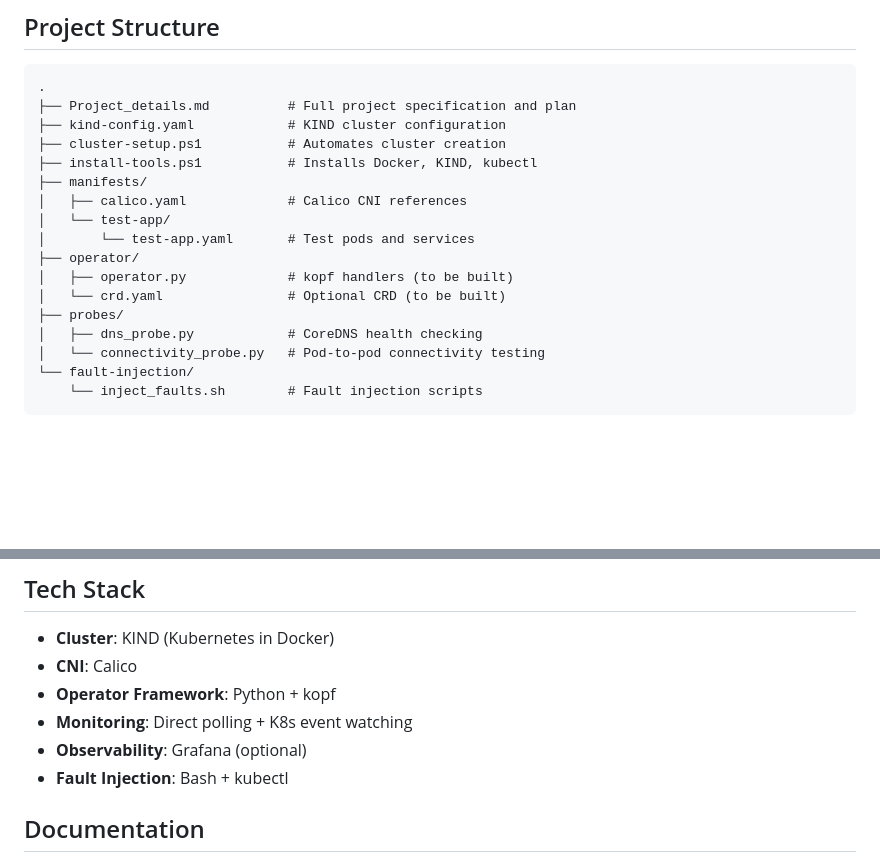
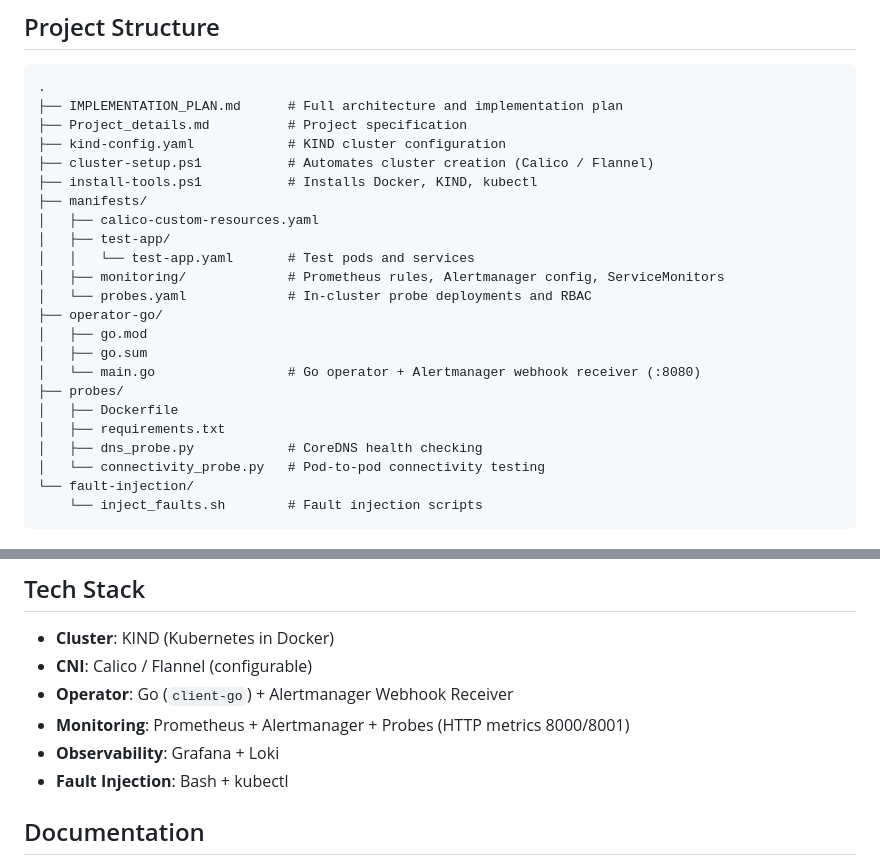
Before and after one commit to prathamchoksi/kubernetes-network-self-healing-operator, a Markdown page: README.md, 2 parts joined by grey strips. GitHub-like rendering; blank space fills up the shorter version.

Commit message:
Update README.md project structure and tech stack to reflect Go operator

````diff
--- a/README.md
+++ b/README.md
@@ -11,18 +11,24 @@ A custom Kubernetes operator that automatically detects and remediates networkin
 
 ```
 .
-├── Project_details.md          # Full project specification and plan
+├── IMPLEMENTATION_PLAN.md      # Full architecture and implementation plan
+├── Project_details.md          # Project specification
 ├── kind-config.yaml            # KIND cluster configuration
-├── cluster-setup.ps1           # Automates cluster creation
+├── cluster-setup.ps1           # Automates cluster creation (Calico / Flannel)
 ├── install-tools.ps1           # Installs Docker, KIND, kubectl
 ├── manifests/
-│   ├── calico.yaml             # Calico CNI references
-│   └── test-app/
-│       └── test-app.yaml       # Test pods and services
-├── operator/
-│   ├── operator.py             # kopf handlers (to be built)
-│   └── crd.yaml                # Optional CRD (to be built)
+│   ├── calico-custom-resources.yaml
+│   ├── test-app/
+│   │   └── test-app.yaml       # Test pods and services
+│   ├── monitoring/             # Prometheus rules, Alertmanager config, ServiceMonitors
+│   └── probes.yaml             # In-cluster probe deployments and RBAC
+├── operator-go/
+│   ├── go.mod
+│   ├── go.sum
+│   └── main.go                 # Go operator + Alertmanager webhook receiver (:8080)
 ├── probes/
+│   ├── Dockerfile
+│   ├── requirements.txt
 │   ├── dns_probe.py            # CoreDNS health checking
 │   └── connectivity_probe.py   # Pod-to-pod connectivity testing
 └── fault-injection/
@@ -136,10 +142,10 @@ kubectl exec -it curl-client-2 -n test-namespace-2 -- curl http://nginx-server-1
 ## Tech Stack
 
 - **Cluster**: KIND (Kubernetes in Docker)
-- **CNI**: Calico
-- **Operator Framework**: Python + kopf
-- **Monitoring**: Direct polling + K8s event watching
-- **Observability**: Grafana (optional)
+- **CNI**: Calico / Flannel (configurable)
+- **Operator**: Go (`client-go`) + Alertmanager Webhook Receiver
+- **Monitoring**: Prometheus + Alertmanager + Probes (HTTP metrics 8000/8001)
+- **Observability**: Grafana + Loki
 - **Fault Injection**: Bash + kubectl
 
 ## Documentation
````
